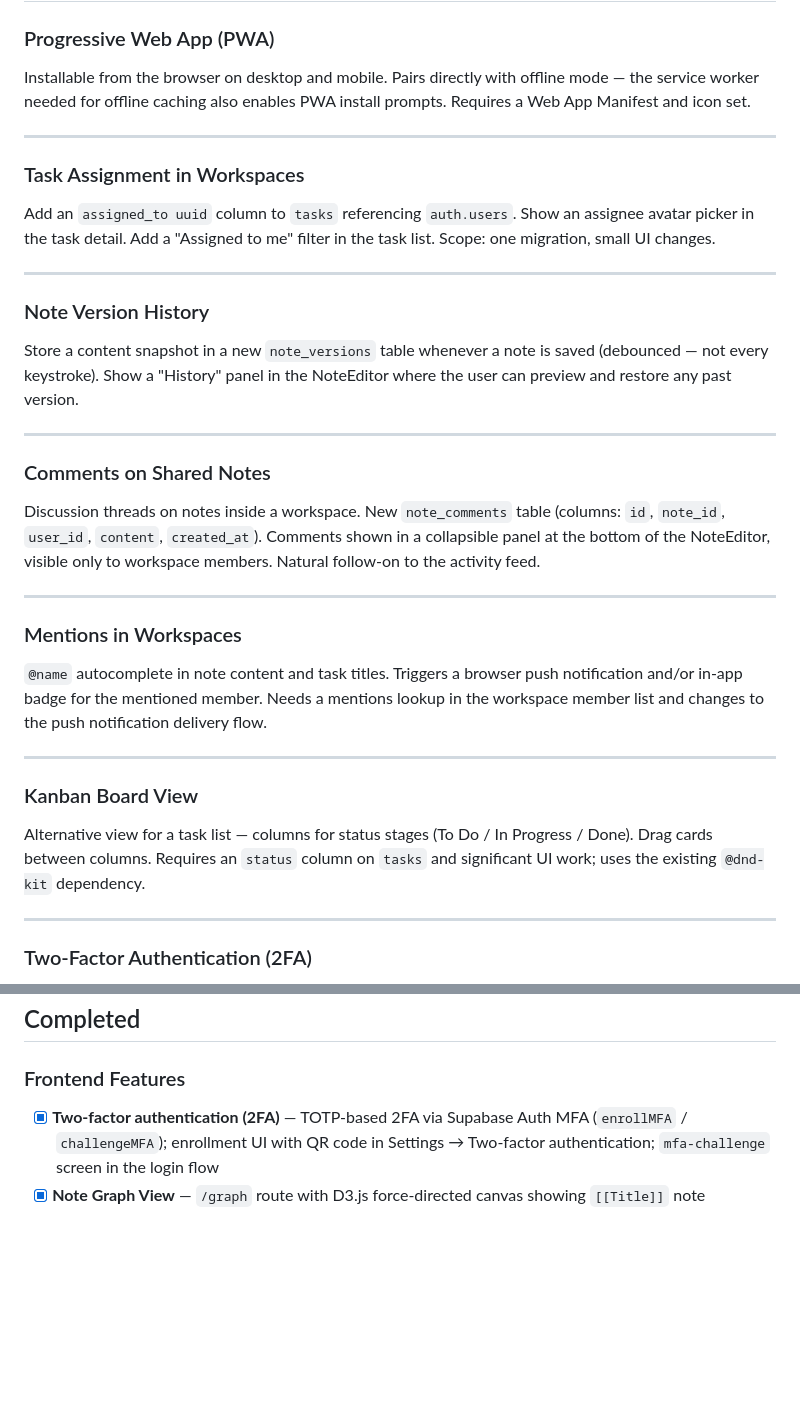
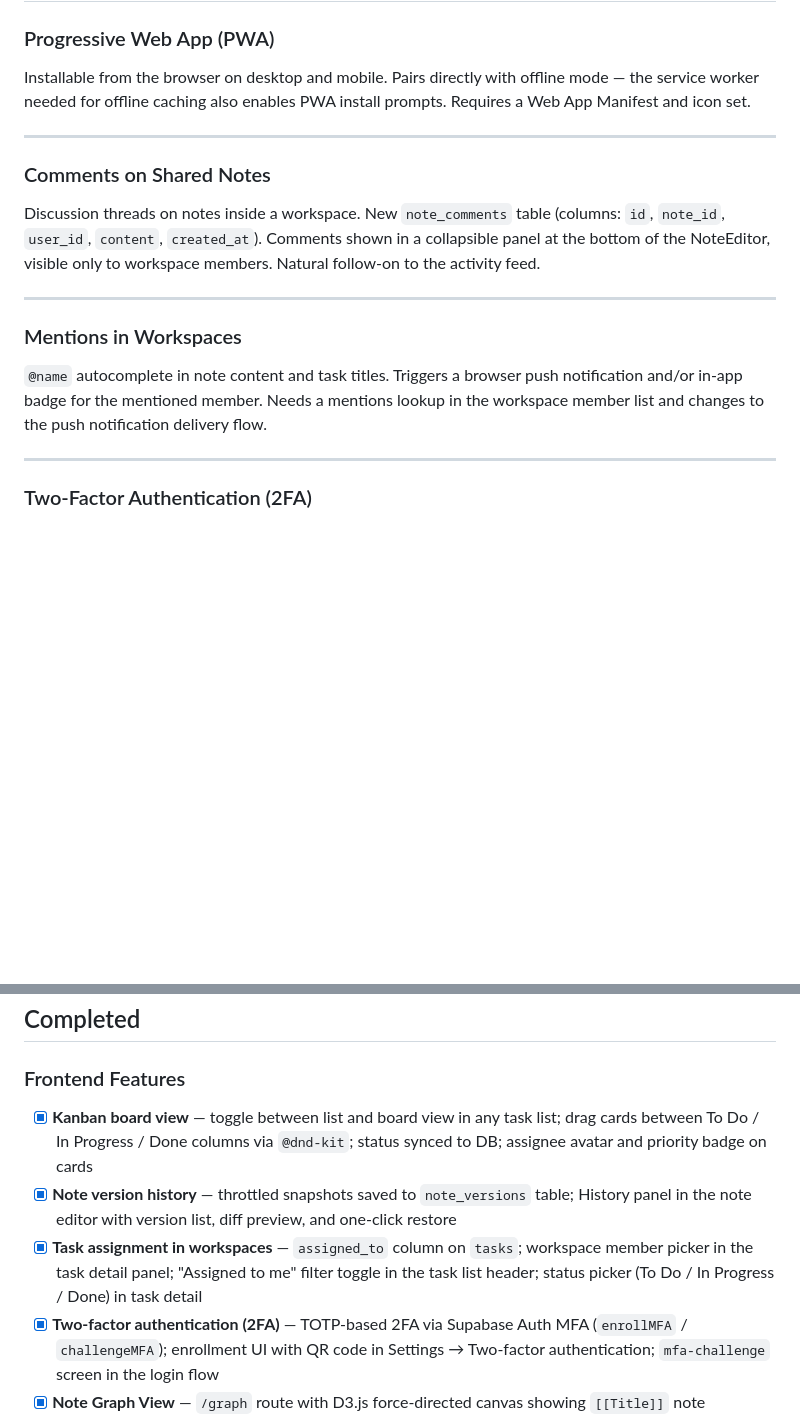
Before and after one commit to karlocizma/justdoit, a Markdown page: ROADMAP.md, 2 parts joined by grey strips. Rendered like a GitHub page; blank space fills up the shorter version.

```diff
--- a/ROADMAP.md
+++ b/ROADMAP.md
@@ -27,16 +27,6 @@ Installable from the browser on desktop and mobile. Pairs directly with offline
 
 ---
 
-### Task Assignment in Workspaces
-Add an `assigned_to uuid` column to `tasks` referencing `auth.users`. Show an assignee avatar picker in the task detail. Add a "Assigned to me" filter in the task list. Scope: one migration, small UI changes.
-
----
-
-### Note Version History
-Store a content snapshot in a new `note_versions` table whenever a note is saved (debounced — not every keystroke). Show a "History" panel in the NoteEditor where the user can preview and restore any past version.
-
----
-
 ### Comments on Shared Notes
 Discussion threads on notes inside a workspace. New `note_comments` table (columns: `id`, `note_id`, `user_id`, `content`, `created_at`). Comments shown in a collapsible panel at the bottom of the NoteEditor, visible only to workspace members. Natural follow-on to the activity feed.
 
@@ -44,11 +34,6 @@ Discussion threads on notes inside a workspace. New `note_comments` table (colum
 
 ### Mentions in Workspaces
 `@name` autocomplete in note content and task titles. Triggers a browser push notification and/or in-app badge for the mentioned member. Needs a mentions lookup in the workspace member list and changes to the push notification delivery flow.
-
----
-
-### Kanban Board View
-Alternative view for a task list — columns for status stages (To Do / In Progress / Done). Drag cards between columns. Requires an `status` column on `tasks` and significant UI work; uses the existing `@dnd-kit` dependency.
 
 ---
 
@@ -67,6 +52,9 @@ A React Native app sharing auth and data with the same Supabase backend. The API
 ## Completed
 
 ### Frontend Features
+- [x] **Kanban board view** — toggle between list and board view in any task list; drag cards between To Do / In Progress / Done columns via `@dnd-kit`; status synced to DB; assignee avatar and priority badge on cards
+- [x] **Note version history** — throttled snapshots saved to `note_versions` table; History panel in the note editor with version list, diff preview, and one-click restore
+- [x] **Task assignment in workspaces** — `assigned_to` column on `tasks`; workspace member picker in the task detail panel; "Assigned to me" filter toggle in the task list header; status picker (To Do / In Progress / Done) in task detail
 - [x] **Two-factor authentication (2FA)** — TOTP-based 2FA via Supabase Auth MFA (`enrollMFA` / `challengeMFA`); enrollment UI with QR code in Settings → Two-factor authentication; `mfa-challenge` screen in the login flow
 - [x] **Note Graph View** — `/graph` route with D3.js force-directed canvas showing `[[Title]]` note connections; zoom/pan/drag; node tooltips; click to open note; linked-only or show-all toggle
 - [x] **Attachment uploads in notes** — "📎 Attach" button in the format bar uploads files/images to the `note-attachments` Supabase Storage bucket; inserts a Markdown image or link at cursor position
```
Also changed, not shown: CLAUDE.md (+3 -1 lines), README.md (+2 -2 lines).
